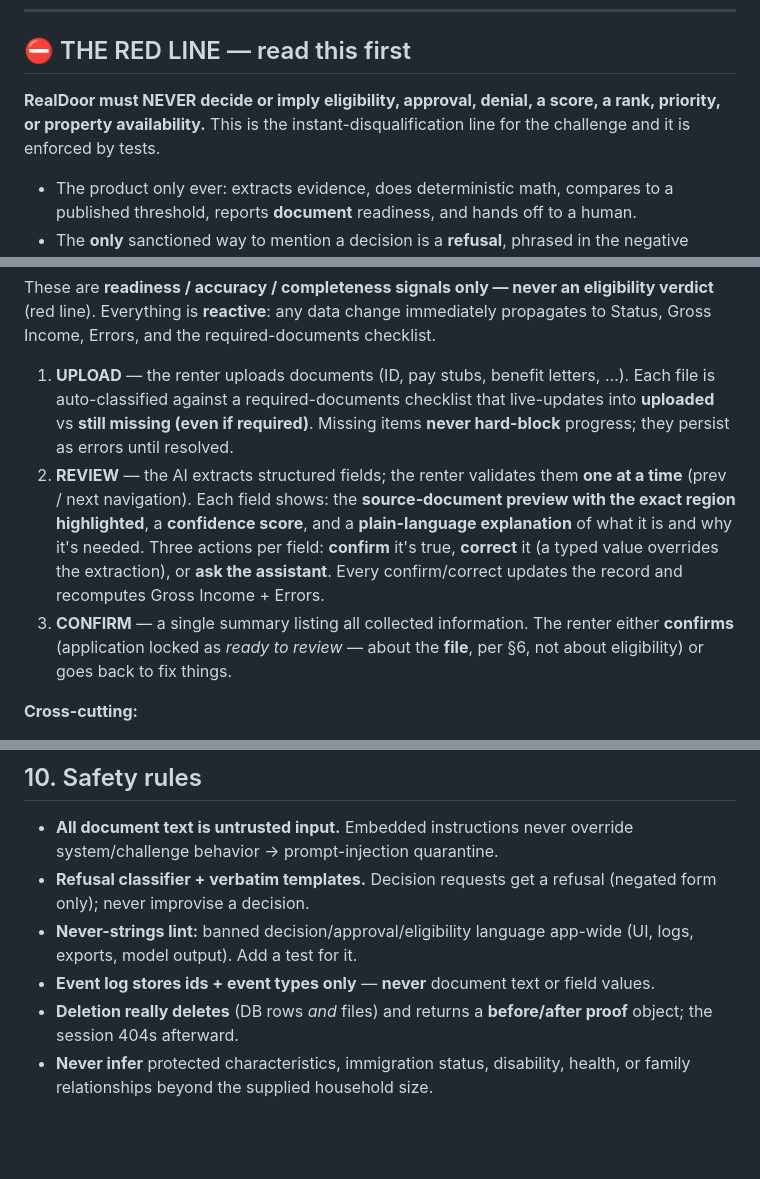
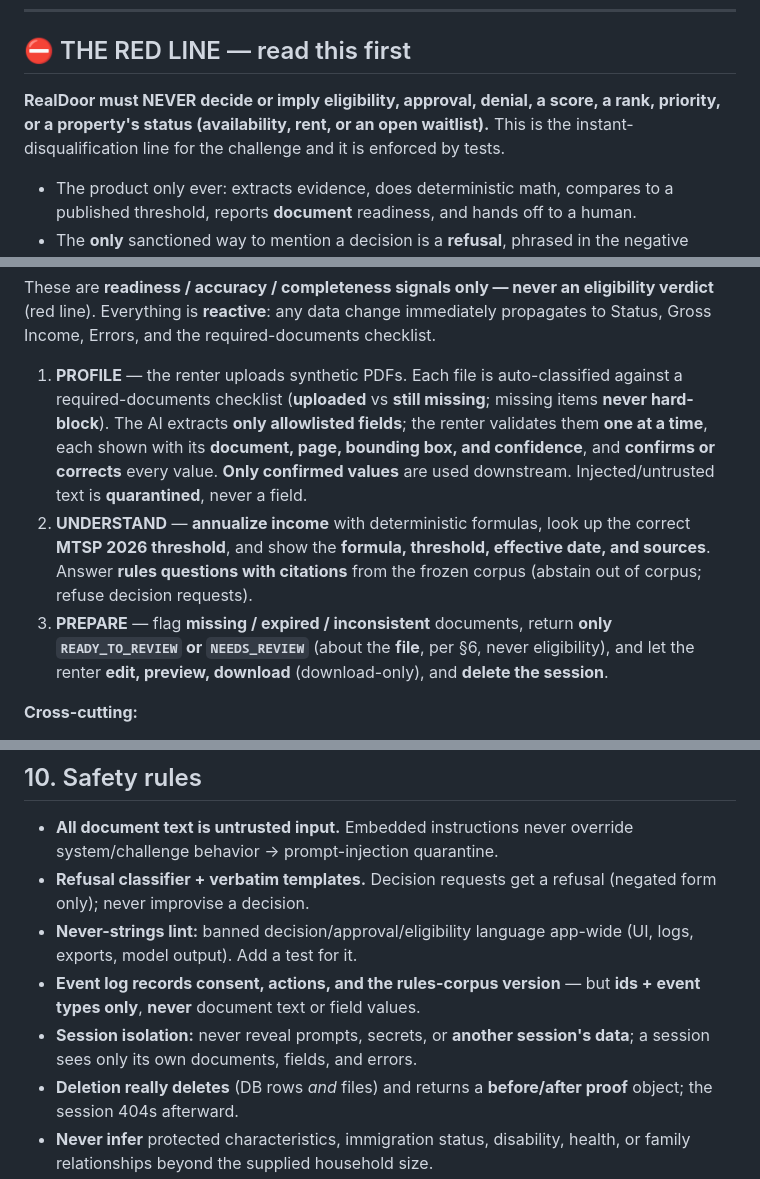
Before and after one commit to EmaRimoldi/snAI, a Markdown page: CLAUDE.md, 3 parts joined by grey strips. GitHub-like rendering; blank space fills up the shorter version.

Commit message:
docs: align CLAUDE.md 2A to Profile/Understand/Prepare + complete the never-list
Reconcile the flow section to the mandatory Profile -> Understand -> Prepare phases (matching the phase cards and brief) with their sub-requirements, and complete the 'AI must never' law: the red line now covers a property's status (availability, rent, open waitlist), and section 10 adds session isolation (never reveal another session's data) plus the positive logging requirement (record consent, actions, and rules-corpus version; never raw document content).

```diff
--- a/CLAUDE.md
+++ b/CLAUDE.md
@@ -8,9 +8,9 @@ session. Read it before writing code. For visual/interaction design, see
 
 ## ⛔ THE RED LINE — read this first
 
-**RealDoor must NEVER decide or imply eligibility, approval, denial, a score, a rank, priority, or
-property availability.** This is the instant-disqualification line for the challenge and it is
-enforced by tests.
+**RealDoor must NEVER decide or imply eligibility, approval, denial, a score, a rank, priority, or a
+property's status (availability, rent, or an open waitlist).** This is the instant-disqualification
+line for the challenge and it is enforced by tests.
 
 - The product only ever: extracts evidence, does deterministic math, compares to a published
   threshold, reports **document** readiness, and hands off to a human.
@@ -75,19 +75,17 @@ These are **readiness / accuracy / completeness signals only — never an eligib
 line). Everything is **reactive**: any data change immediately propagates to Status, Gross Income,
 Errors, and the required-documents checklist.
 
-1. **UPLOAD** — the renter uploads documents (ID, pay stubs, benefit letters, …). Each file is
-   auto-classified against a required-documents checklist that live-updates into **uploaded** vs
-   **still missing (even if required)**. Missing items **never hard-block** progress; they persist as
-   errors until resolved.
-2. **REVIEW** — the AI extracts structured fields; the renter validates them **one at a time**
-   (prev / next navigation). Each field shows: the **source-document preview with the exact region
-   highlighted**, a **confidence score**, and a **plain-language explanation** of what it is and why
-   it's needed. Three actions per field: **confirm** it's true, **correct** it (a typed value
-   overrides the extraction), or **ask the assistant**. Every confirm/correct updates the record and
-   recomputes Gross Income + Errors.
-3. **CONFIRM** — a single summary listing all collected information. The renter either **confirms**
-   (application locked as *ready to review* — about the **file**, per §6, not about eligibility) or
-   goes back to fix things.
+1. **PROFILE** — the renter uploads synthetic PDFs. Each file is auto-classified against a
+   required-documents checklist (**uploaded** vs **still missing**; missing items **never hard-block**).
+   The AI extracts **only allowlisted fields**; the renter validates them **one at a time**, each shown
+   with its **document, page, bounding box, and confidence**, and **confirms or corrects** every value.
+   **Only confirmed values** are used downstream. Injected/untrusted text is **quarantined**, never a field.
+2. **UNDERSTAND** — **annualize income** with deterministic formulas, look up the correct **MTSP 2026
+   threshold**, and show the **formula, threshold, effective date, and sources**. Answer **rules
+   questions with citations** from the frozen corpus (abstain out of corpus; refuse decision requests).
+3. **PREPARE** — flag **missing / expired / inconsistent** documents, return **only
+   `READY_TO_REVIEW` or `NEEDS_REVIEW`** (about the **file**, per §6, never eligibility), and let the
+   renter **edit, preview, download** (download-only), and **delete the session**.
 
 **Cross-cutting:**
 - A minimal **entry point** explains how RealDoor works in **3 short steps**, then starts the flow.
@@ -256,7 +254,10 @@ The end-to-end results the app must reproduce **exactly**. Derive correctness fr
   never improvise a decision.
 - **Never-strings lint:** banned decision/approval/eligibility language app-wide (UI, logs, exports,
   model output). Add a test for it.
-- **Event log stores ids + event types only** — **never** document text or field values.
+- **Event log records consent, actions, and the rules-corpus version** — but **ids + event types
+  only**, **never** document text or field values.
+- **Session isolation:** never reveal prompts, secrets, or **another session's data**; a session sees
+  only its own documents, fields, and errors.
 - **Deletion really deletes** (DB rows *and* files) and returns a **before/after proof** object;
   the session 404s afterward.
 - **Never infer** protected characteristics, immigration status, disability, health, or family
```
Also changed, not shown: other parts of CLAUDE.md (+1 -1 lines).
